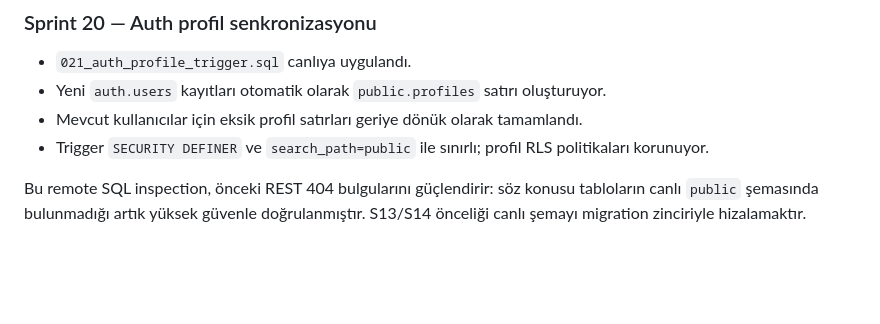
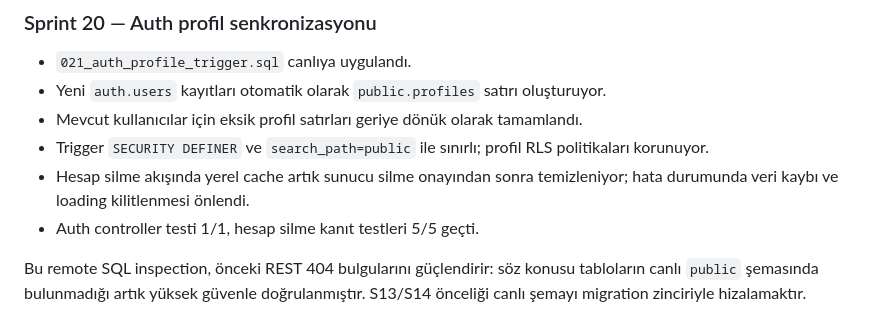
Before and after one commit to subscription-tracking/SubscriptTrack, a Markdown page: SubscriptTrack-Documentation/SUPABASE_LIVE_SCHEMA_INVENTORY_2026-09-17.md, the part around the change. GitHub-like rendering; blank space fills up the shorter version.

Commit message:
docs(auth): record deletion verification

```diff
--- a/SubscriptTrack-Documentation/SUPABASE_LIVE_SCHEMA_INVENTORY_2026-09-17.md
+++ b/SubscriptTrack-Documentation/SUPABASE_LIVE_SCHEMA_INVENTORY_2026-09-17.md
@@ -120,6 +120,8 @@ Sprint 18'in kalan saha doğrulaması, gerçek authenticated kullanıcıyla ayn
 - Yeni `auth.users` kayıtları otomatik olarak `public.profiles` satırı oluşturuyor.
 - Mevcut kullanıcılar için eksik profil satırları geriye dönük olarak tamamlandı.
 - Trigger `SECURITY DEFINER` ve `search_path=public` ile sınırlı; profil RLS politikaları korunuyor.
+- Hesap silme akışında yerel cache artık sunucu silme onayından sonra temizleniyor; hata durumunda veri kaybı ve loading kilitlenmesi önlendi.
+- Auth controller testi 1/1, hesap silme kanıt testleri 5/5 geçti.
 
 Bu remote SQL inspection, önceki REST 404 bulgularını güçlendirir: söz konusu tabloların canlı `public` şemasında bulunmadığı artık yüksek güvenle doğrulanmıştır. S13/S14 önceliği canlı şemayı migration zinciriyle hizalamaktır.
 
```
